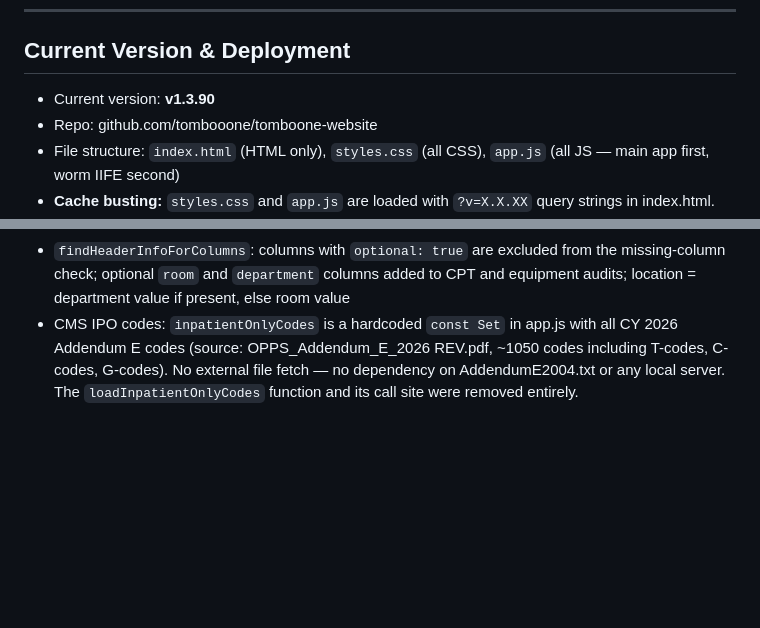
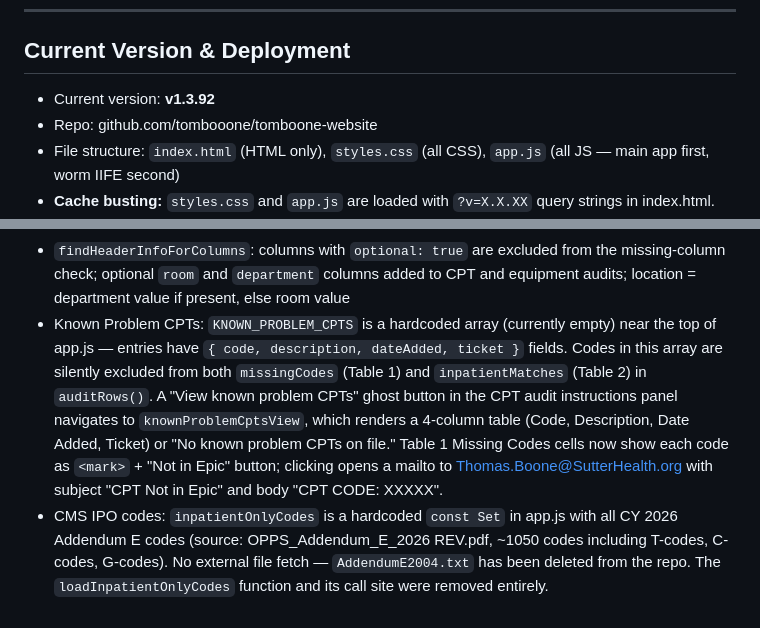
Before and after one commit to tombooone/tomboone-website, a Markdown page: CLAUDE_CONTEXT.md, 2 parts joined by grey strips. GitHub-like rendering; blank space fills up the shorter version.

Commit message:
Update CLAUDE_CONTEXT.md to v1.3.92
Co-Authored-By: Claude Sonnet 4.6 <noreply@anthropic.com>

```diff
--- a/CLAUDE_CONTEXT.md
+++ b/CLAUDE_CONTEXT.md
@@ -29,7 +29,7 @@ All four tools on the home screen are **live and complete**:
 
 ## Current Version & Deployment
 
-- Current version: **v1.3.90**
+- Current version: **v1.3.92**
 - Repo: github.com/tombooone/tomboone-website
 - File structure: `index.html` (HTML only), `styles.css` (all CSS), `app.js` (all JS — main app first, worm IIFE second)
 - **Cache busting:** `styles.css` and `app.js` are loaded with `?v=X.X.XX` query strings in index.html. These version numbers **must be bumped in sync with the footer version badge** on every deploy.
@@ -329,4 +329,5 @@ Accessed via "How this works" button in Rule Management heading. Back button ret
 - `sharedAuditData = { rows, filename }` caches parsed rows; `sharedAuditResults = { cpt, equipment, roomRules, cptError, equipmentError, roomRulesError }` caches computed results; Run on any tool calls `_runAllAudits(file)` which stores results in `sharedAuditResults` (no rendering inside `_runAllAudits`); run button handler then calls `_showCachedResult(toolKey)` for the clicked tool; `showFromShared()` in `showView` calls `_showCachedResult(toolKey)` for navigated-to tools; `_showCachedResult` renders from cache, unhides panel, sets status, enables buttons; Clear nulls both `sharedAuditData` and `sharedAuditResults`; each `wireAuditTool` call includes `toolKey: "cpt" | "equipment" | "roomRules"`
 - Column `accepted` arrays expanded throughout to match consolidated report column names (e.g. "case/appt date", "lead surgeon (as scheduled)", "sh ip surgical equipment", "surgical service (as scheduled)", etc.)
 - `findHeaderInfoForColumns`: columns with `optional: true` are excluded from the missing-column check; optional `room` and `department` columns added to CPT and equipment audits; location = department value if present, else room value
-- CMS IPO codes: `inpatientOnlyCodes` is a hardcoded `const Set` in app.js with all CY 2026 Addendum E codes (source: OPPS_Addendum_E_2026 REV.pdf, ~1050 codes including T-codes, C-codes, G-codes). No external file fetch — no dependency on AddendumE2004.txt or any local server. The `loadInpatientOnlyCodes` function and its call site were removed entirely.
+- Known Problem CPTs: `KNOWN_PROBLEM_CPTS` is a hardcoded array (currently empty) near the top of app.js — entries have `{ code, description, dateAdded, ticket }` fields. Codes in this array are silently excluded from both `missingCodes` (Table 1) and `inpatientMatches` (Table 2) in `auditRows()`. A "View known problem CPTs" ghost button in the CPT audit instructions panel navigates to `knownProblemCptsView`, which renders a 4-column table (Code, Description, Date Added, Ticket) or "No known problem CPTs on file." Table 1 Missing Codes cells now show each code as `<mark>` + "Not in Epic" button; clicking opens a mailto to Thomas.Boone@SutterHealth.org with subject "CPT Not in Epic" and body "CPT CODE: XXXXX".
+- CMS IPO codes: `inpatientOnlyCodes` is a hardcoded `const Set` in app.js with all CY 2026 Addendum E codes (source: OPPS_Addendum_E_2026 REV.pdf, ~1050 codes including T-codes, C-codes, G-codes). No external file fetch — `AddendumE2004.txt` has been deleted from the repo. The `loadInpatientOnlyCodes` function and its call site were removed entirely.
```
Also changed, not shown: other parts of CLAUDE_CONTEXT.md (+1 -1 lines).
